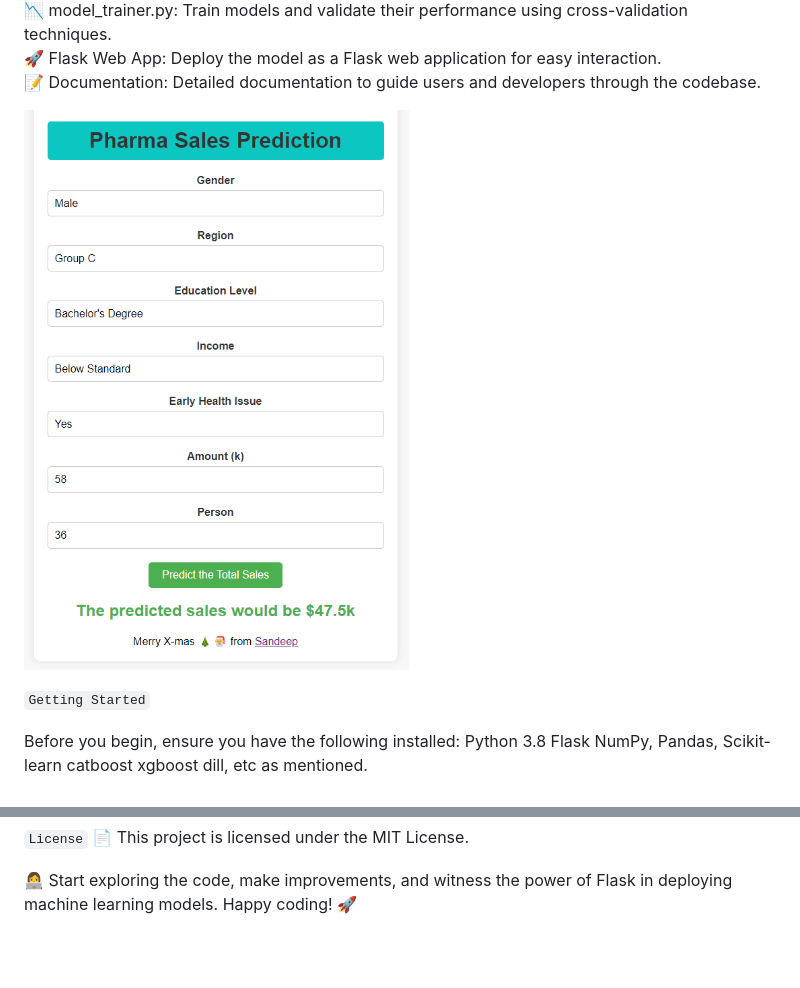
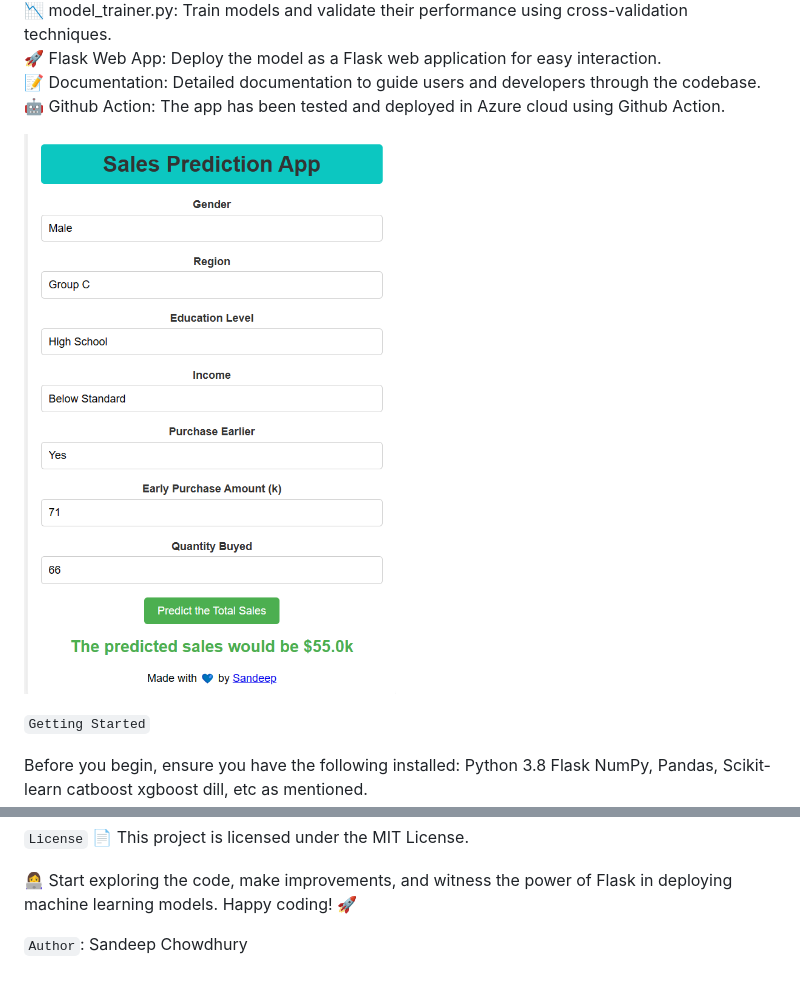
Before and after one commit to sandeepiitism/ml_pharma, a Markdown page: README.md, 2 parts joined by grey strips. Rendered like a GitHub page; pictures changed too: pharma.png (deleted), sales.png (added); blank space fills up the shorter version.

```diff
--- a/README.md
+++ b/README.md
@@ -20,8 +20,9 @@
 📉 model_trainer.py: Train models and validate their performance using cross-validation techniques.<br>
 🚀 Flask Web App: Deploy the model as a Flask web application for easy interaction.<br>
 📝 Documentation: Detailed documentation to guide users and developers through the codebase.<br>
+🤖 Github Action: The app has been tested and deployed in Azure cloud using Github Action.<br>
 
-![Alt text](pharma.png)
+![Alt text](sales.png)
 
 `Getting Started`
 
@@ -45,3 +46,5 @@ dill, etc as mentioned.
 📄 This project is licensed under the MIT License.
 
 👩‍💻 Start exploring the code, make improvements, and witness the power of Flask in deploying machine learning models. Happy coding! 🚀
+
+`Author`: Sandeep Chowdhury
```
Also changed, not shown: 2 other files.
